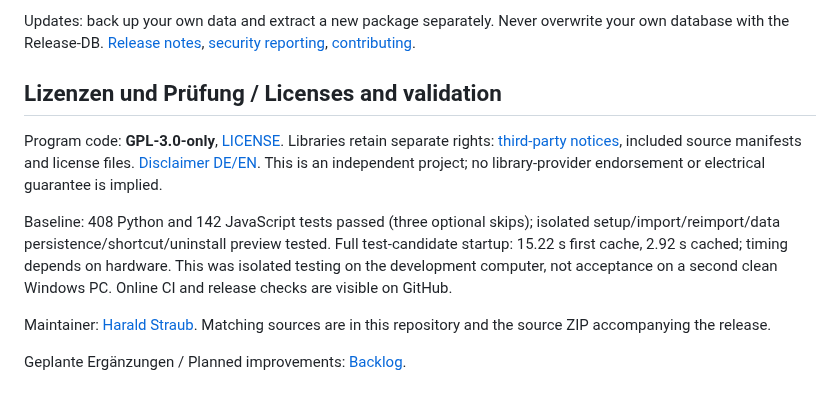
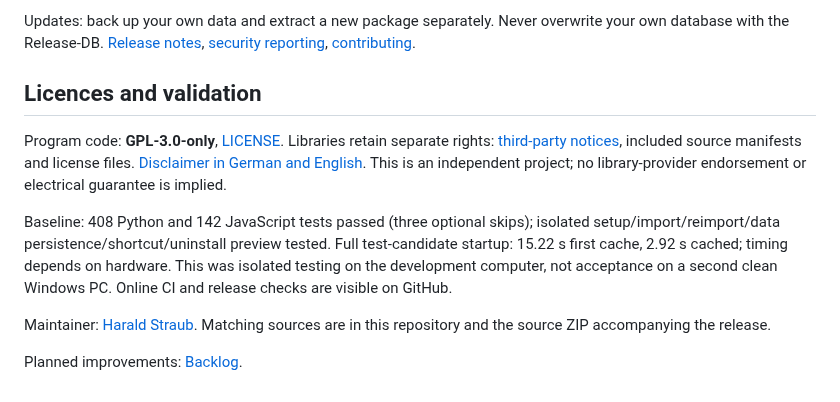
Before and after one commit to HaraldStraub/kicad-parts-manager-public, a Markdown page: README.md, the part around one of its changes. Drawn GitHub-style.

```diff
--- a/README.md
+++ b/README.md
@@ -36,12 +34,12 @@ Known beta limits: 55 upstream footprint references are missing; generic symbols
 
 Updates: back up your own data and extract a new package separately. Never overwrite your own database with the Release-DB. [Release notes](RELEASE_NOTES.md), [security reporting](SECURITY.md), [contributing](CONTRIBUTING.md).
 
-## Lizenzen und Prüfung / Licenses and validation
+## Licences and validation
 
-Program code: **GPL-3.0-only**, [LICENSE](LICENSE). Libraries retain separate rights: [third-party notices](THIRD_PARTY_NOTICES.md), included source manifests and license files. [Disclaimer DE/EN](DISCLAIMER.md). This is an independent project; no library-provider endorsement or electrical guarantee is implied.
+Program code: **GPL-3.0-only**, [LICENSE](LICENSE). Libraries retain separate rights: [third-party notices](THIRD_PARTY_NOTICES.md), included source manifests and license files. [Disclaimer in German and English](DISCLAIMER.md). This is an independent project; no library-provider endorsement or electrical guarantee is implied.
 
 Baseline: 408 Python and 142 JavaScript tests passed (three optional skips); isolated setup/import/reimport/data persistence/shortcut/uninstall preview tested. Full test-candidate startup: 15.22 s first cache, 2.92 s cached; timing depends on hardware. This was isolated testing on the development computer, not acceptance on a second clean Windows PC. Online CI and release checks are visible on GitHub.
 
 Maintainer: [Harald Straub](https://github.com/HaraldStraub). Matching sources are in this repository and the source ZIP accompanying the release.
 
-Geplante Ergänzungen / Planned improvements: [Backlog](docs/BACKLOG.md).
+Planned improvements: [Backlog](docs/BACKLOG.md).
```
Also changed, not shown: other parts of README.md (+12 -14 lines), docs/screenshots/startpage-dark.jpg.
